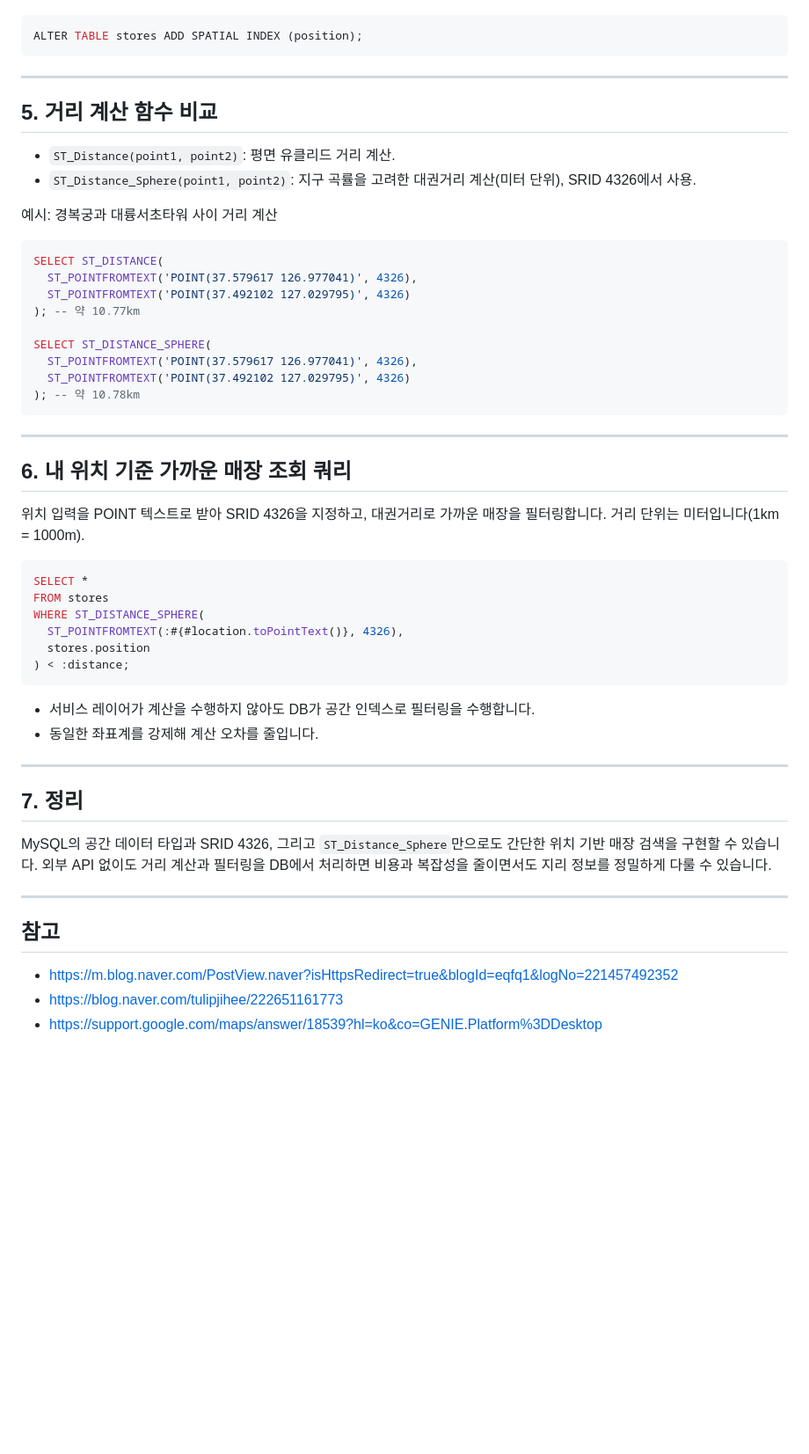
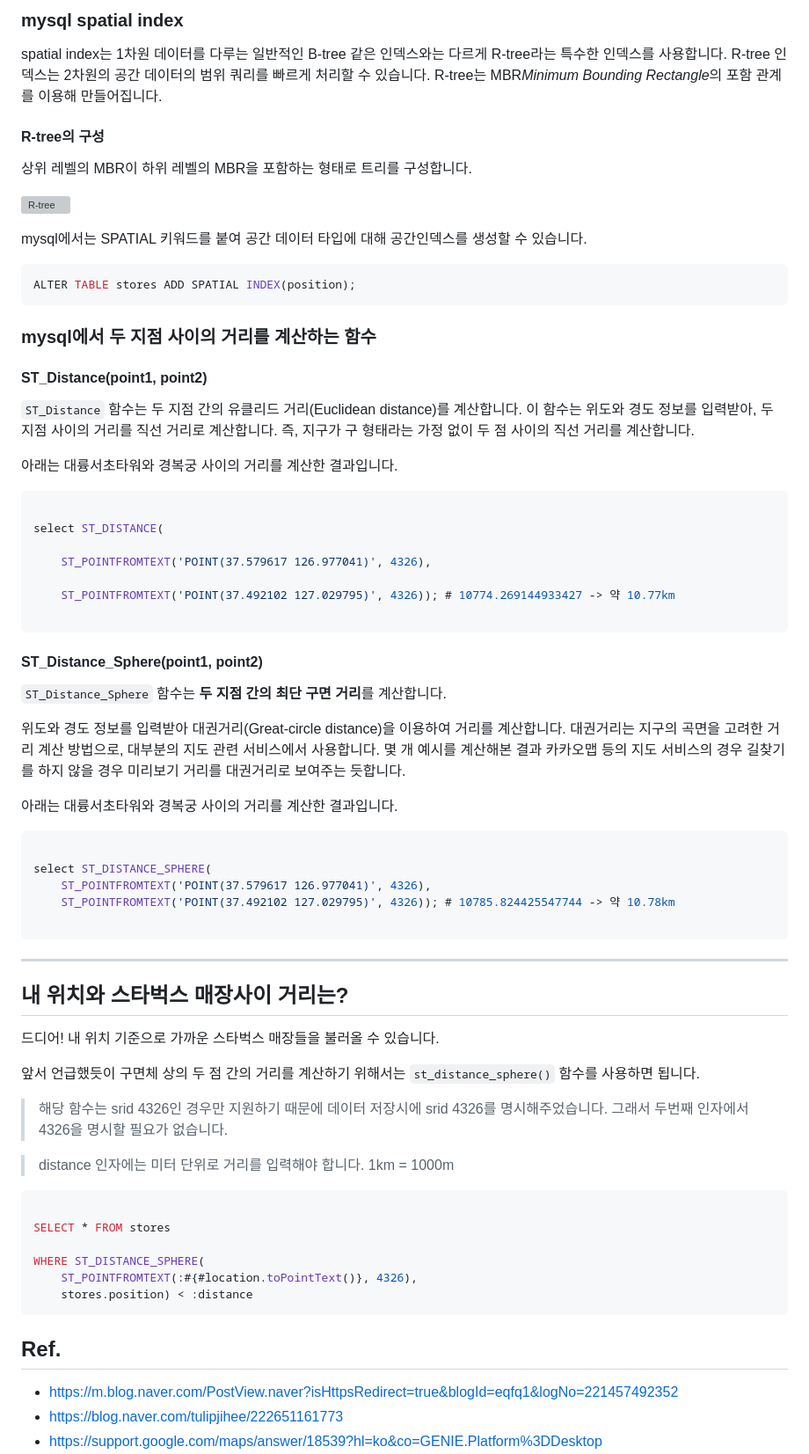
Before and after one commit to tinajeong/tinawiki, a Markdown page: posts/mysql-spatial-starbucks.md, the part around one of its changes. Shown at 88% size. GitHub-like rendering; blank space fills up the shorter version; grey boxes are pictures that could not be loaded.

````diff
--- a/posts/mysql-spatial-starbucks.md
+++ b/posts/mysql-spatial-starbucks.md
@@ -55,56 +144,76 @@ WHERE srs_id = 4326;
+### mysql spatial index
+
+spatial index는 1차원 데이터를 다루는 일반적인 B-tree 같은 인덱스와는 다르게 R-tree라는 특수한 인덱스를 사용합니다. R-tree 인덱스는 2차원의 공간 데이터의 범위 쿼리를 빠르게 처리할 수 있습니다. R-tree는 MBR*Minimum Bounding Rectangle*의 포함 관계를 이용해 만들어집니다.
+
+#### R-tree의 구성
+
+상위 레벨의 MBR이 하위 레벨의 MBR을 포함하는 형태로 트리를 구성합니다.
+
+![R-tree](https://cglab.ca/~cdillaba/comp5409_project/images/rtree.png)
+
+mysql에서는 SPATIAL 키워드를 붙여 공간 데이터 타입에 대해 공간인덱스를 생성할 수 있습니다.
 
 ```sql
-ALTER TABLE stores ADD SPATIAL INDEX (position);
+ALTER TABLE stores ADD SPATIAL INDEX(position);
+```
+
+### mysql에서 두 지점 사이의 거리를 계산하는 함수
+
+#### ST_Distance(point1, point2)
+
+`ST_Distance` 함수는 두 지점 간의 유클리드 거리(Euclidean distance)를 계산합니다. 이 함수는 위도와 경도 정보를 입력받아, 두 지점 사이의 거리를 직선 거리로 계산합니다. 즉, 지구가 구 형태라는 가정 없이 두 점 사이의 직선 거리를 계산합니다.
+
+아래는 대륭서초타워와 경복궁 사이의 거리를 계산한 결과입니다.
+
+```sql
+
+select ST_DISTANCE(
+
+    ST_POINTFROMTEXT('POINT(37.579617 126.977041)', 4326),
+
+    ST_POINTFROMTEXT('POINT(37.492102 127.029795)', 4326)); # 10774.269144933427 -> 약 10.77km
+
+```
+
+#### ST_Distance_Sphere(point1, point2)
+
+`ST_Distance_Sphere` 함수는 **두 지점 간의 최단 구면 거리**를 계산합니다.
+
+위도와 경도 정보를 입력받아 대권거리(Great-circle distance)을 이용하여 거리를 계산합니다. 대권거리는 지구의 곡면을 고려한 거리 계산 방법으로, 대부분의 지도 관련 서비스에서 사용합니다. 몇 개 예시를 계산해본 결과 카카오맵 등의 지도 서비스의 경우 길찾기를 하지 않을 경우 미리보기 거리를 대권거리로 보여주는 듯합니다.
+
+아래는 대륭서초타워와 경복궁 사이의 거리를 계산한 결과입니다.
+
+```sql
+
+select ST_DISTANCE_SPHERE(
+    ST_POINTFROMTEXT('POINT(37.579617 126.977041)', 4326),
+    ST_POINTFROMTEXT('POINT(37.492102 127.029795)', 4326)); # 10785.824425547744 -> 약 10.78km
+
 ```
 
 ---
 
-## 5. 거리 계산 함수 비교
+## 내 위치와 스타벅스 매장사이 거리는?
 
-- `ST_Distance(point1, point2)`: 평면 유클리드 거리 계산.
-- `ST_Distance_Sphere(point1, point2)`: 지구 곡률을 고려한 대권거리 계산(미터 단위), SRID 4326에서 사용.
+드디어! 내 위치 기준으로 가까운 스타벅스 매장들을 불러올 수 있습니다.
 
-예시: 경복궁과 대륭서초타워 사이 거리 계산
+앞서 언급했듯이 구면체 상의 두 점 간의 거리를 계산하기 위해서는 `st_distance_sphere()` 함수를 사용하면 됩니다.
+
+> 해당 함수는 srid 4326인 경우만 지원하기 때문에 데이터 저장시에 srid 4326를 명시해주었습니다. 그래서 두번째 인자에서 4326을 명시할 필요가 없습니다.
+
+> distance 인자에는 미터 단위로 거리를 입력해야 합니다. 1km = 1000m
 
 ```sql
-SELECT ST_DISTANCE(
-  ST_POINTFROMTEXT('POINT(37.579617 126.977041)', 4326),
-  ST_POINTFROMTEXT('POINT(37.492102 127.029795)', 4326)
-); -- 약 10.77km
 
-SELECT ST_DISTANCE_SPHERE(
-  ST_POINTFROMTEXT('POINT(37.579617 126.977041)', 4326),
-  ST_POINTFROMTEXT('POINT(37.492102 127.029795)', 4326)
-); -- 약 10.78km
+SELECT * FROM stores
+
+WHERE ST_DISTANCE_SPHERE(
+    ST_POINTFROMTEXT(:#{#location.toPointText()}, 4326),
+    stores.position) < :distance
 ```
 
----
+## Ref.
 
-## 6. 내 위치 기준 가까운 매장 조회 쿼리
-
-위치 입력을 POINT 텍스트로 받아 SRID 4326을 지정하고, 대권거리로 가까운 매장을 필터링합니다. 거리 단위는 미터입니다(1km = 1000m).
-
-```sql
-SELECT *
-FROM stores
-WHERE ST_DISTANCE_SPHERE(
-  ST_POINTFROMTEXT(:#{#location.toPointText()}, 4326),
-  stores.position
-) < :distance;
-```
-
-- 서비스 레이어가 계산을 수행하지 않아도 DB가 공간 인덱스로 필터링을 수행합니다.
-- 동일한 좌표계를 강제해 계산 오차를 줄입니다.
-
----
-
-## 7. 정리
-
-MySQL의 공간 데이터 타입과 SRID 4326, 그리고 `ST_Distance_Sphere`만으로도 간단한 위치 기반 매장 검색을 구현할 수 있습니다. 외부 API 없이도 거리 계산과 필터링을 DB에서 처리하면 비용과 복잡성을 줄이면서도 지리 정보를 정밀하게 다룰 수 있습니다.
-
----
-
-## 참고
 - https://m.blog.naver.com/PostView.naver?isHttpsRedirect=true&blogId=eqfq1&logNo=221457492352
 - https://blog.naver.com/tulipjihee/222651161773
 - https://support.google.com/maps/answer/18539?hl=ko&co=GENIE.Platform%3DDesktop
````
Also changed, not shown: other parts of posts/mysql-spatial-starbucks.md (+118 -29 lines), posts/first-post.md (+1 -1 lines), posts/settlement-batch-optimization.md (+1 -2 lines), assets/images/distance_sphere.jpg (added), assets/images/handmadeweb.png (added), 1 other file.
